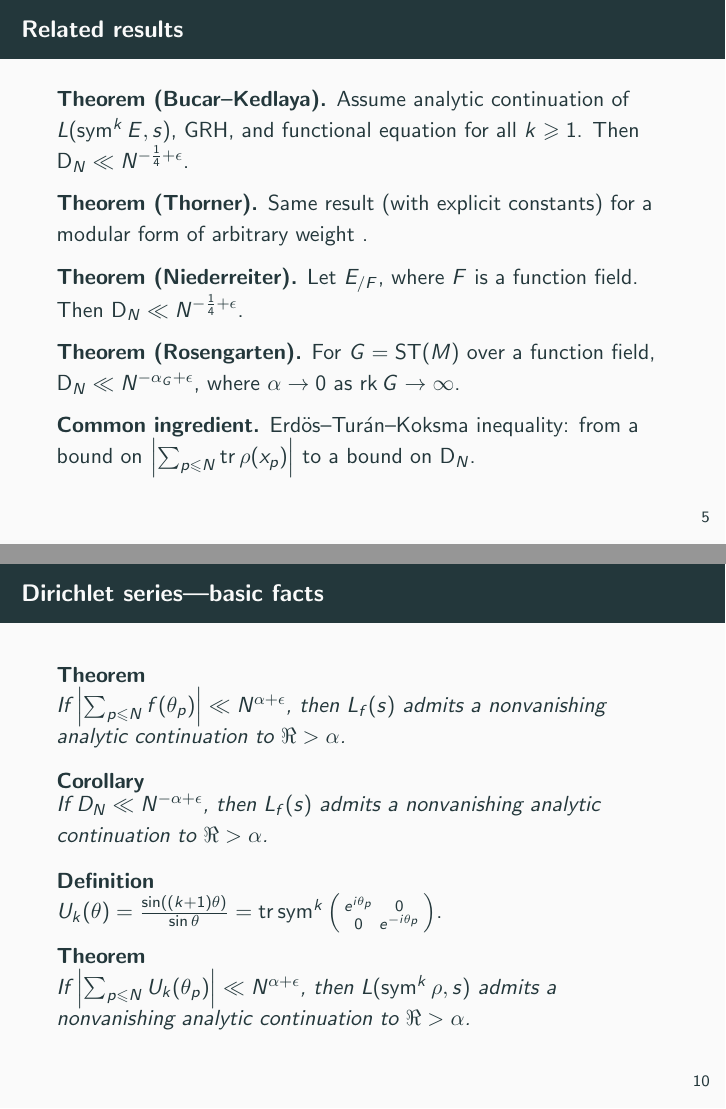
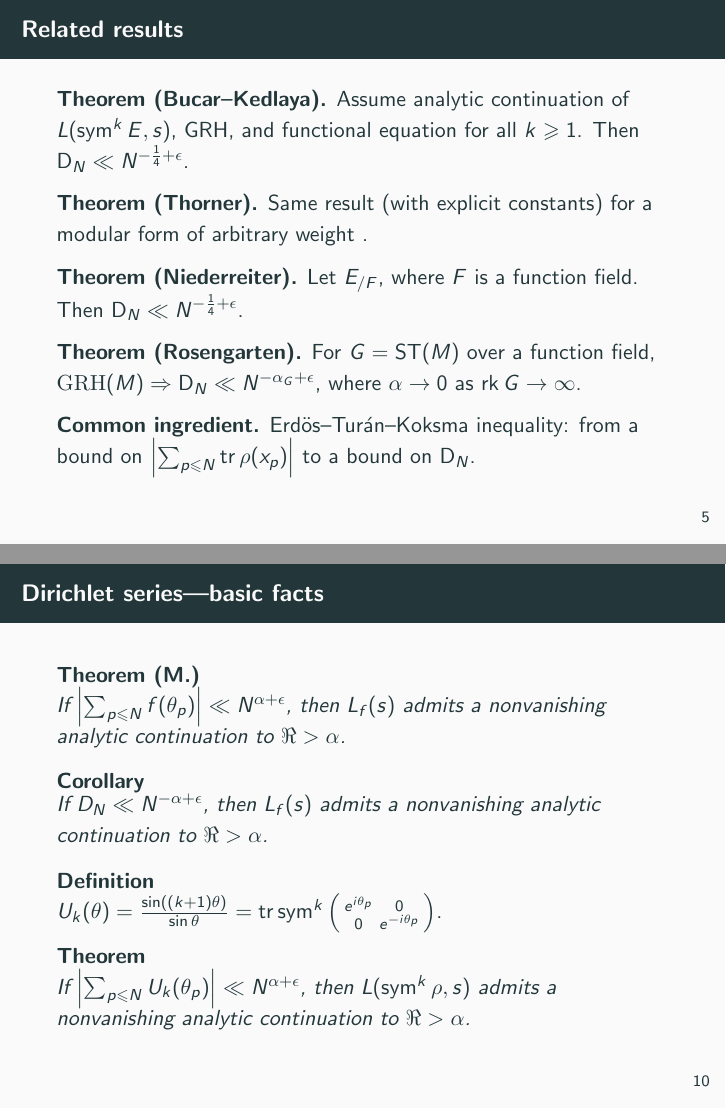
Before and after one commit to dkmiller/tidbits, LaTeX slides (2017-04-25_B-exam.tex): pages 23 and 44 of 111 before the commit and pages 23 and 45 of 113 after it, joined at a grey line. Compiled offline with pdfLaTeX.

Commit message:
small fixes

```diff
--- a/2017-04-25_B-exam.tex
+++ b/2017-04-25_B-exam.tex
@@ -180,7 +180,8 @@ $\D_N \ll N^{-\frac 1 4+\epsilon}$.
 % "an Erdos--Turan inequality for compact simply-connected semisimple Lie groups"
 \textbf{Theorem (Rosengarten).}
 For $G = \ST(M)$ over a function field,
-$\D_N \ll N^{-\alpha_G+\epsilon}$, where $\alpha\to 0$ as $\rk G\to \infty$.
+$\mathrm{GRH}(M)\Rightarrow\D_N \ll N^{-\alpha_G+\epsilon}$, where $\alpha\to 0$
+as $\rk G\to \infty$.
 \pause
 
 \textbf{Common ingredient.}
@@ -283,7 +285,7 @@ $L_{\sgn}(s) = \prod_p \left(1 - \sgn(a_p) p^{-s}\right)^{-1}$.
 \end{frame}
 
 \begin{frame}{Dirichlet series---basic facts}
-\begin{theorem}
+\begin{theorem}[M.]
 If $\left| \sum_{p\leqslant N} f(\theta_p)\right| \ll N^{\alpha+\epsilon}$,
 then $L_f(s)$ admits a nonvanishing analytic continuation to $\Re > \alpha$.
 \end{theorem}
@@ -342,9 +344,10 @@ bounded probability density function.
 \end{frame}
 
 
-\begin{frame}{Theorem}
+\begin{frame}{Theorem (M.)}
 Let $l$, $\bar\rho$, $h$, $\mu$, and $\alpha$ be as above. Then there exists
 $\rho\colon G_\bQ \to \GL_2(\bZ_l)$ such that
+\pause
 \begin{enumerate}
 \item
 $\rho \equiv \bar\rho\pmod{l}$.
```
Also changed, not shown: 2017-04-25_B-exam.pdf, 2017-04-25_B-exam.tex (3 more changed lines).
